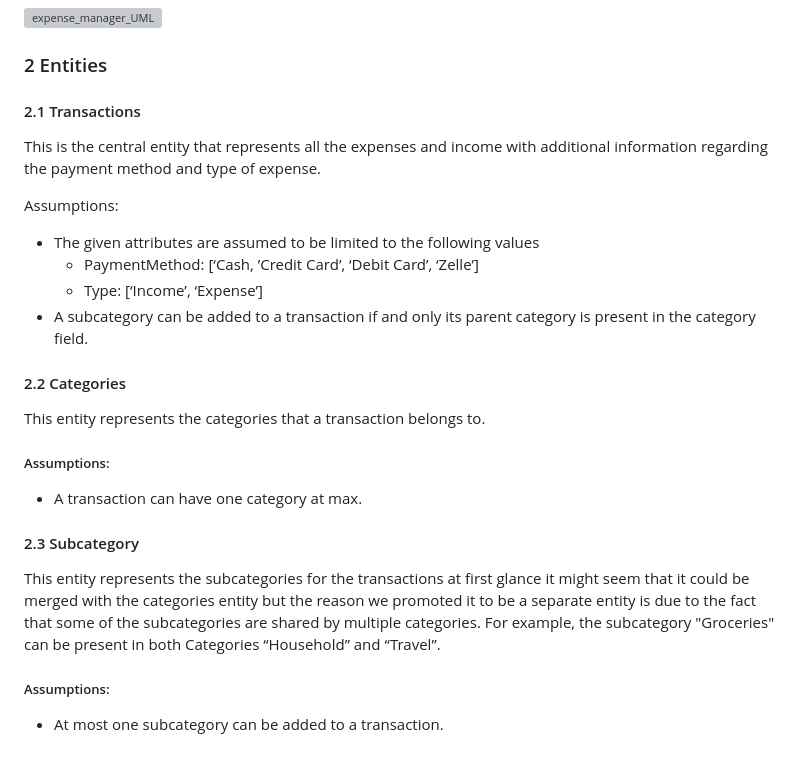
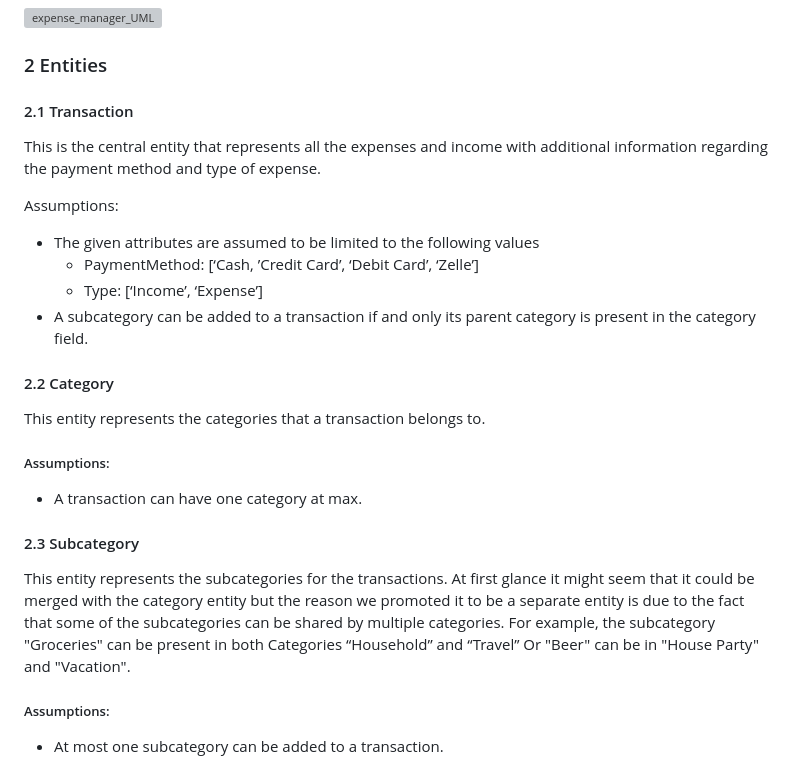
Before and after one commit to cs411-alawini/sp24-cs411-team051-OneOOne, a Markdown page: doc/Stage2_Conceptual_and_Logical_Design.md, the part around the change printed below. Rendered like a GitHub page; grey boxes are pictures that could not be loaded.

```diff
--- a/doc/Stage2_Conceptual_and_Logical_Design.md
+++ b/doc/Stage2_Conceptual_and_Logical_Design.md
@@ -5,7 +5,7 @@
 
 ### 2 Entities
 
-#### 2.1 Transactions
+#### 2.1 Transaction
   This is the central entity that represents all the expenses and income with additional information regarding the payment method and type of expense.
 
   Assumptions:
@@ -19,7 +19,7 @@
 
 
 
-#### 2.2 Categories
+#### 2.2 Category
 This entity represents the categories that a transaction belongs to.
 
   ##### Assumptions:
@@ -27,7 +27,7 @@ This entity represents the categories that a transaction belongs to.
 
 
 #### 2.3 Subcategory
-This entity represents the subcategories for the transactions at first glance it might seem that it could be merged with the categories entity but the reason we promoted it to be a separate entity is due to the fact that some of the subcategories are shared by multiple categories. For example, the subcategory "Groceries" can be present in both Categories “Household” and “Travel”.
+This entity represents the subcategories for the transactions. At first glance it might seem that it could be merged with the category entity but the reason we promoted it to be a separate entity is due to the fact that some of the subcategories can be shared by multiple categories. For example, the subcategory "Groceries" can be present in both Categories “Household” and “Travel” Or "Beer" can be in "House Party" and "Vacation".
 
   ##### Assumptions:
   - At most one subcategory can be added to a transaction.
```
Also changed, not shown: other parts of doc/Stage2_Conceptual_and_Logical_Design.md (+44 -26 lines).
